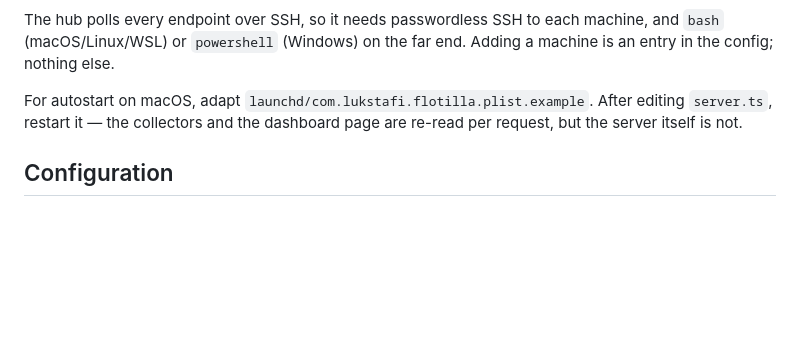
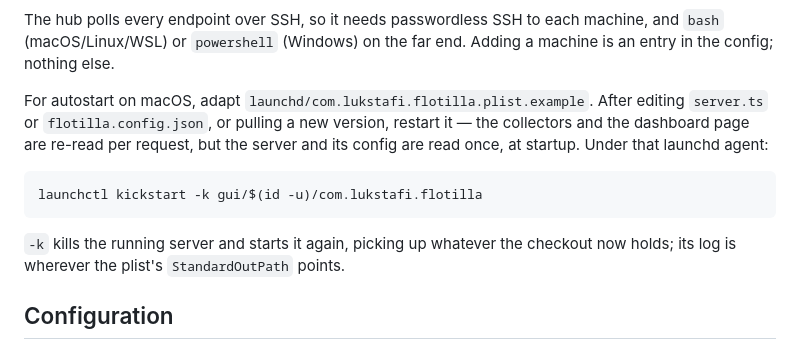
Before and after one commit to lukstafi/flotilla, a Markdown page: README.md, the part around the change. GitHub-like rendering; blank space fills up the shorter version.

Commit message:
README: the restart command for the launchd agent, and that the config is read at startup
Co-Authored-By: Claude Opus 5.5 <noreply@anthropic.com>

````diff
--- a/README.md
+++ b/README.md
@@ -69,8 +69,16 @@ machine, and `bash` (macOS/Linux/WSL) or `powershell` (Windows) on the far end.
 Adding a machine is an entry in the config; nothing else.
 
 For autostart on macOS, adapt `launchd/com.lukstafi.flotilla.plist.example`.
-After editing `server.ts`, restart it — the collectors and the dashboard page are
-re-read per request, but the server itself is not.
+After editing `server.ts` or `flotilla.config.json`, or pulling a new version,
+restart it — the collectors and the dashboard page are re-read per request, but
+the server and its config are read once, at startup. Under that launchd agent:
+
+```bash
+launchctl kickstart -k gui/$(id -u)/com.lukstafi.flotilla
+```
+
+`-k` kills the running server and starts it again, picking up whatever the
+checkout now holds; its log is wherever the plist's `StandardOutPath` points.
 
 ## Configuration
 
````
